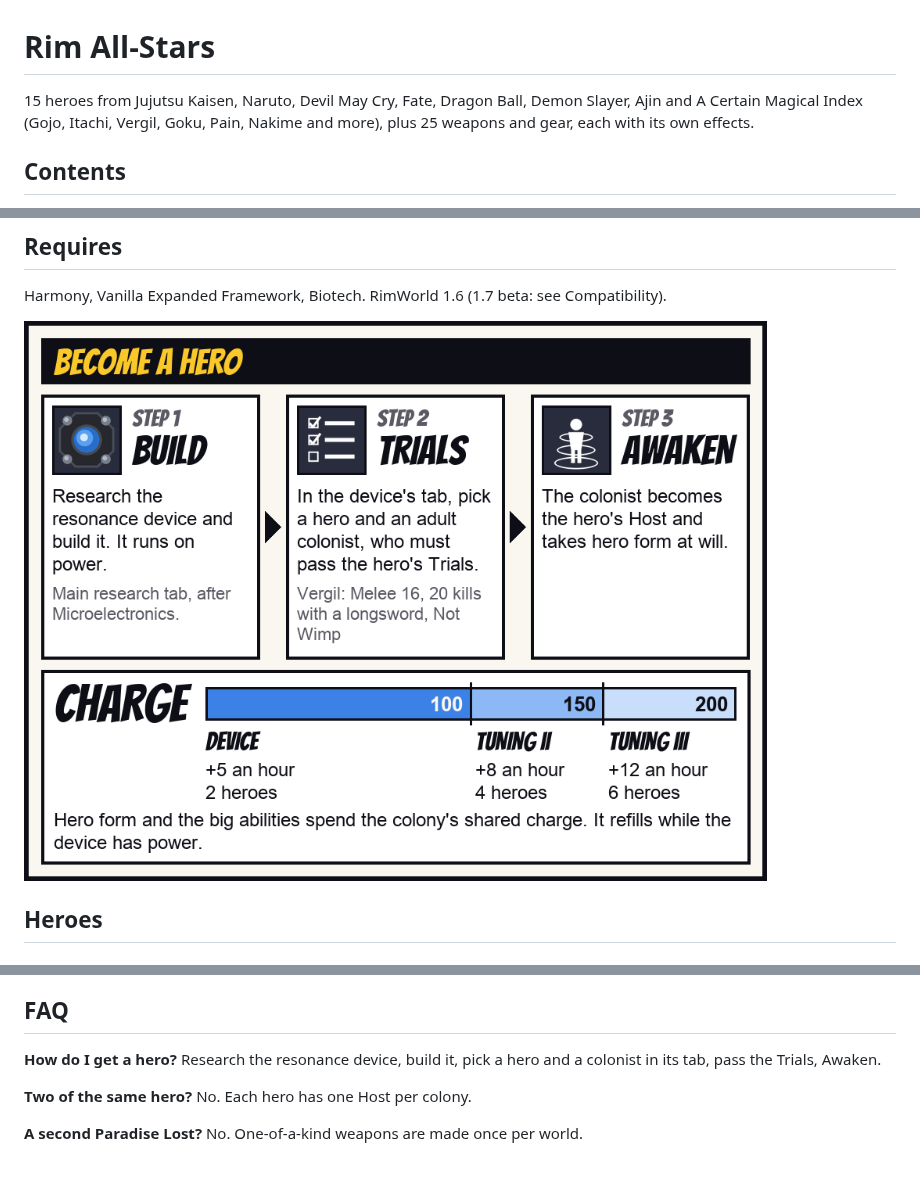
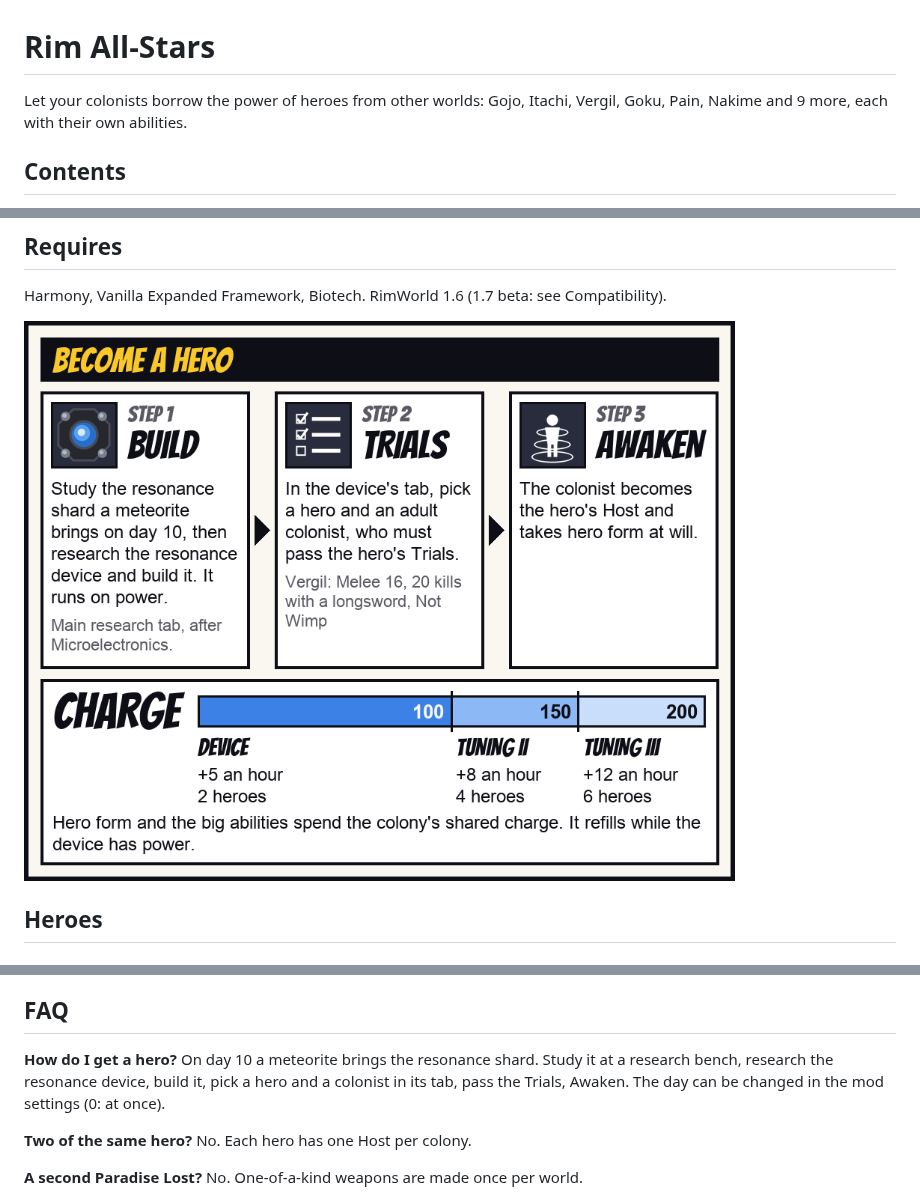
Before and after one commit to vilasone455/rim-all-stars, a Markdown page: wiki.md, 3 parts joined by grey strips. GitHub-like rendering; pictures changed too: cards/become-a-hero.png; blank space fills up the shorter version.

Commit message:
Become a hero: the resonance shard step; page text from the Workshop page (opening, credits, FAQ)

```diff
--- a/wiki.md
+++ b/wiki.md
@@ -2,7 +2,7 @@
 
 # Rim All-Stars
 
-15 heroes from Jujutsu Kaisen, Naruto, Devil May Cry, Fate, Dragon Ball, Demon Slayer, Ajin and A Certain Magical Index (Gojo, Itachi, Vergil, Goku, Pain, Nakime and more), plus 25 weapons and gear, each with its own effects.
+Let your colonists borrow the power of heroes from other worlds: Gojo, Itachi, Vergil, Goku, Pain, Nakime and 9 more, each with their own abilities.
 
 ## Contents
 
@@ -725,7 +725,7 @@ Stops time in a sphere around the wearer: nothing inside moves, burns, bleeds or
 
 ## FAQ
 
-**How do I get a hero?** Research the resonance device, build it, pick a hero and a colonist in its tab, pass the Trials, Awaken.
+**How do I get a hero?** On day 10 a meteorite brings the resonance shard. Study it at a research bench, research the resonance device, build it, pick a hero and a colonist in its tab, pass the Trials, Awaken. The day can be changed in the mod settings (0: at once).
 
 **Two of the same hero?** No. Each hero has one Host per colony.
 
```
Also changed, not shown: other parts of wiki.md (+1 -1 lines).
